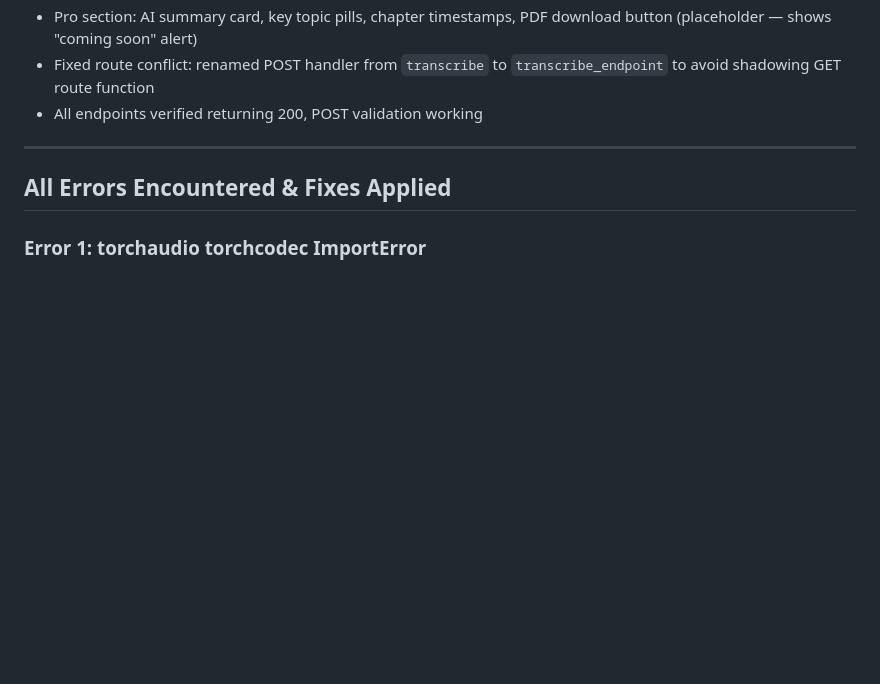
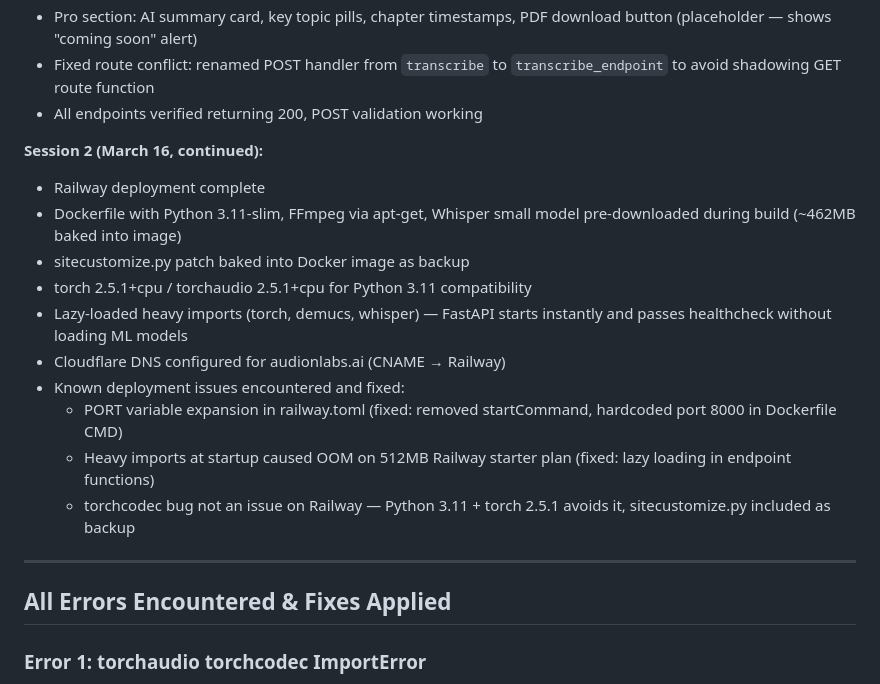
Before and after one commit to mthomas3254/audionlabs, a Markdown page: BLUEPRINT.md, the part around the change. Rendered like a GitHub page; blank space fills up the shorter version.

Commit message:
docs: deployment complete — Railway live, Cloudflare DNS propagating
Co-Authored-By: Claude Opus 4.6 <noreply@anthropic.com>

```diff
--- a/BLUEPRINT.md
+++ b/BLUEPRINT.md
@@ -250,6 +250,23 @@ calls. One port, one codebase.
 - Fixed route conflict: renamed POST handler from `transcribe` to
   `transcribe_endpoint` to avoid shadowing GET route function
 - All endpoints verified returning 200, POST validation working
+
+**Session 2 (March 16, continued):**
+- Railway deployment complete
+- Dockerfile with Python 3.11-slim, FFmpeg via apt-get, Whisper small
+  model pre-downloaded during build (~462MB baked into image)
+- sitecustomize.py patch baked into Docker image as backup
+- torch 2.5.1+cpu / torchaudio 2.5.1+cpu for Python 3.11 compatibility
+- Lazy-loaded heavy imports (torch, demucs, whisper) — FastAPI starts
+  instantly and passes healthcheck without loading ML models
+- Cloudflare DNS configured for audionlabs.ai (CNAME → Railway)
+- Known deployment issues encountered and fixed:
+  - PORT variable expansion in railway.toml (fixed: removed startCommand,
+    hardcoded port 8000 in Dockerfile CMD)
+  - Heavy imports at startup caused OOM on 512MB Railway starter plan
+    (fixed: lazy loading in endpoint functions)
+  - torchcodec bug not an issue on Railway — Python 3.11 + torch 2.5.1
+    avoids it, sitecustomize.py included as backup
 
 ---
 
```
Also changed, not shown: CLAUDE.md (+21 -6 lines).
